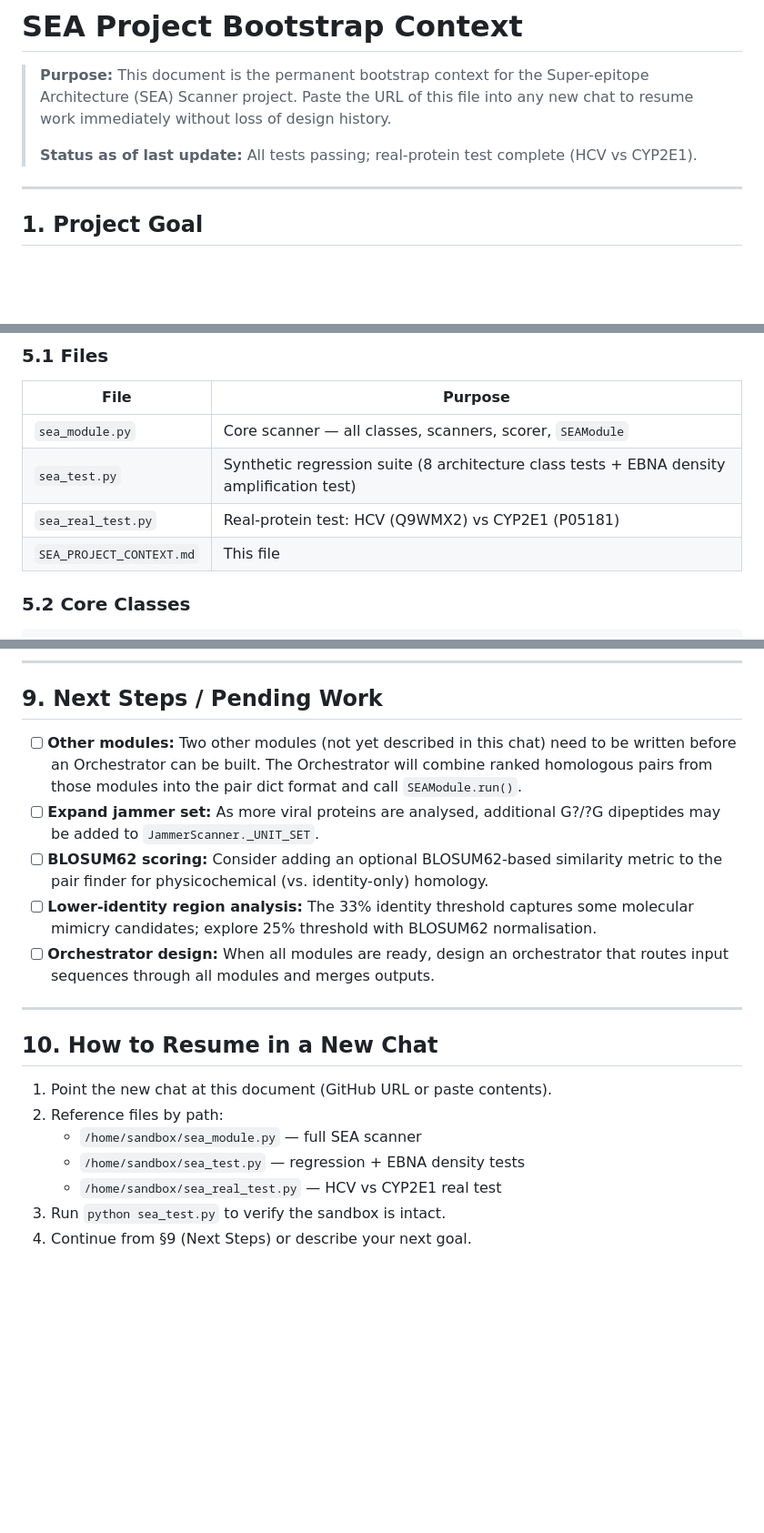
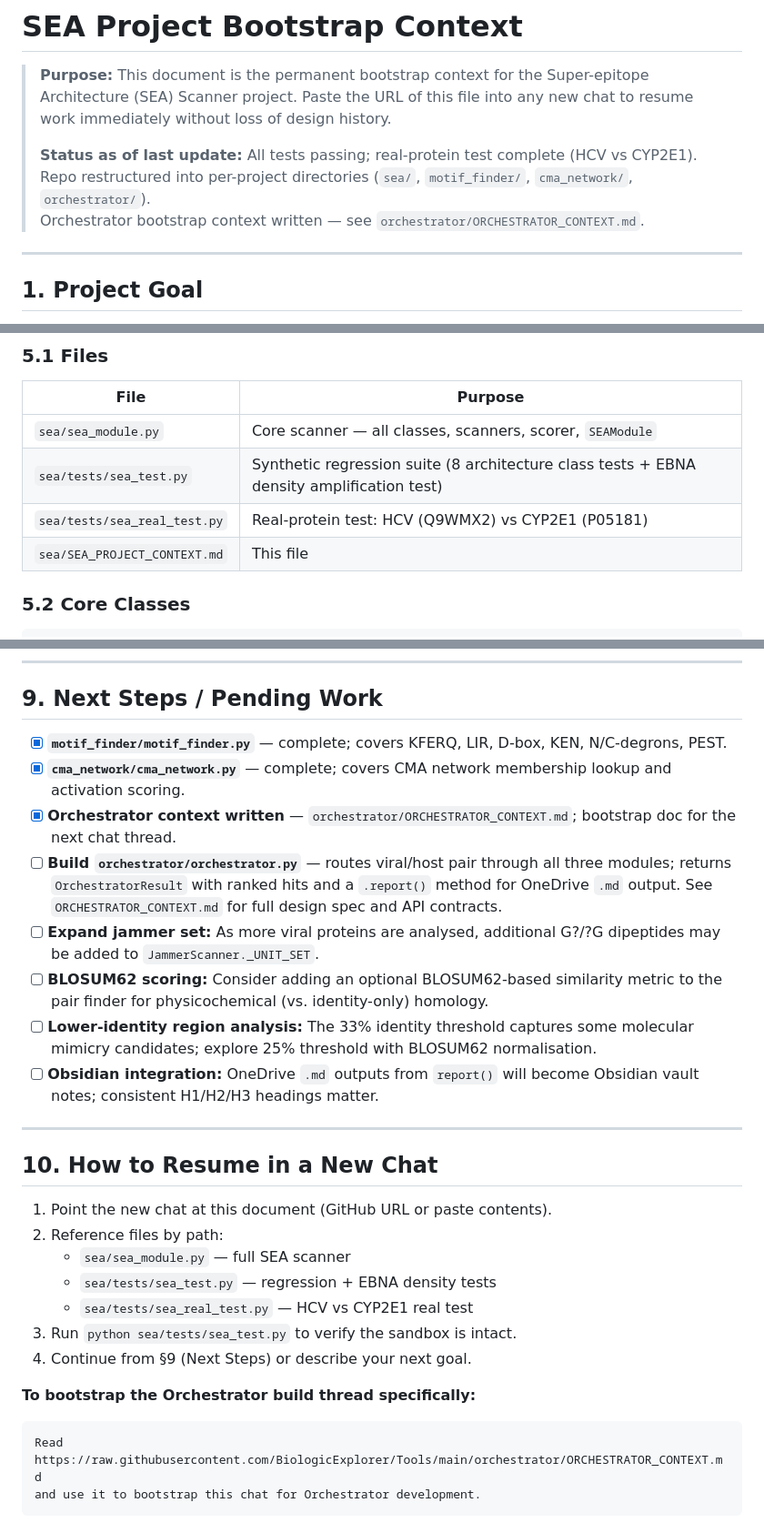
Before and after one commit to BiologicExplorer/Tools, a Markdown page: sea/SEA_PROJECT_CONTEXT.md, 3 parts joined by grey strips. Shown at 91% size. Rendered like a GitHub page; blank space fills up the shorter version.

Commit message:
Update SEA_PROJECT_CONTEXT: mark motif_finder/cma_network done, add Orchestrator context pointer

````diff
--- a/sea/SEA_PROJECT_CONTEXT.md
+++ b/sea/SEA_PROJECT_CONTEXT.md
@@ -5,6 +5,8 @@
 > to resume work immediately without loss of design history.
 >
 > **Status as of last update:** All tests passing; real-protein test complete (HCV vs CYP2E1).
+> Repo restructured into per-project directories (`sea/`, `motif_finder/`, `cma_network/`, `orchestrator/`).
+> Orchestrator bootstrap context written — see `orchestrator/ORCHESTRATOR_CONTEXT.md`.
 
 ---
 
@@ -149,10 +151,10 @@ APC_TROPISM = {
 
 | File | Purpose |
 |------|---------|
-| `sea_module.py` | Core scanner — all classes, scanners, scorer, `SEAModule` |
-| `sea_test.py` | Synthetic regression suite (8 architecture class tests + EBNA density amplification test) |
-| `sea_real_test.py` | Real-protein test: HCV (Q9WMX2) vs CYP2E1 (P05181) |
-| `SEA_PROJECT_CONTEXT.md` | This file |
+| `sea/sea_module.py` | Core scanner — all classes, scanners, scorer, `SEAModule` |
+| `sea/tests/sea_test.py` | Synthetic regression suite (8 architecture class tests + EBNA density amplification test) |
+| `sea/tests/sea_real_test.py` | Real-protein test: HCV (Q9WMX2) vs CYP2E1 (P05181) |
+| `sea/SEA_PROJECT_CONTEXT.md` | This file |
 
 ### 5.2 Core Classes
 
@@ -275,17 +277,17 @@ autoimmune hepatitis, particularly implicating E2 structural epitopes.
 
 ## 9. Next Steps / Pending Work
 
-- [ ] **Other modules:** Two other modules (not yet described in this chat) need to be
-  written before an Orchestrator can be built.  The Orchestrator will combine ranked
-  homologous pairs from those modules into the pair dict format and call `SEAModule.run()`.
+- [x] **`motif_finder/motif_finder.py`** — complete; covers KFERQ, LIR, D-box, KEN, N/C-degrons, PEST.
+- [x] **`cma_network/cma_network.py`** — complete; covers CMA network membership lookup and activation scoring.
+- [x] **Orchestrator context written** — `orchestrator/ORCHESTRATOR_CONTEXT.md`; bootstrap doc for the next chat thread.
+- [ ] **Build `orchestrator/orchestrator.py`** — routes viral/host pair through all three modules; returns `OrchestratorResult` with ranked hits and a `.report()` method for OneDrive `.md` output.  See `ORCHESTRATOR_CONTEXT.md` for full design spec and API contracts.
 - [ ] **Expand jammer set:** As more viral proteins are analysed, additional G?/?G
   dipeptides may be added to `JammerScanner._UNIT_SET`.
 - [ ] **BLOSUM62 scoring:** Consider adding an optional BLOSUM62-based similarity metric
   to the pair finder for physicochemical (vs. identity-only) homology.
 - [ ] **Lower-identity region analysis:** The 33% identity threshold captures some molecular
   mimicry candidates; explore 25% threshold with BLOSUM62 normalisation.
-- [ ] **Orchestrator design:** When all modules are ready, design an orchestrator that
-  routes input sequences through all modules and merges outputs.
+- [ ] **Obsidian integration:** OneDrive `.md` outputs from `report()` will become Obsidian vault notes; consistent H1/H2/H3 headings matter.
 
 ---
 
@@ -293,8 +295,14 @@ autoimmune hepatitis, particularly implicating E2 structural epitopes.
 
 1. Point the new chat at this document (GitHub URL or paste contents).
 2. Reference files by path:
-   - `/home/sandbox/sea_module.py` — full SEA scanner
-   - `/home/sandbox/sea_test.py` — regression + EBNA density tests
-   - `/home/sandbox/sea_real_test.py` — HCV vs CYP2E1 real test
-3. Run `python sea_test.py` to verify the sandbox is intact.
+   - `sea/sea_module.py` — full SEA scanner
+   - `sea/tests/sea_test.py` — regression + EBNA density tests
+   - `sea/tests/sea_real_test.py` — HCV vs CYP2E1 real test
+3. Run `python sea/tests/sea_test.py` to verify the sandbox is intact.
 4. Continue from §9 (Next Steps) or describe your next goal.
+
+**To bootstrap the Orchestrator build thread specifically:**
+```
+Read https://raw.githubusercontent.com/BiologicExplorer/Tools/main/orchestrator/ORCHESTRATOR_CONTEXT.md
+and use it to bootstrap this chat for Orchestrator development.
+```
````
